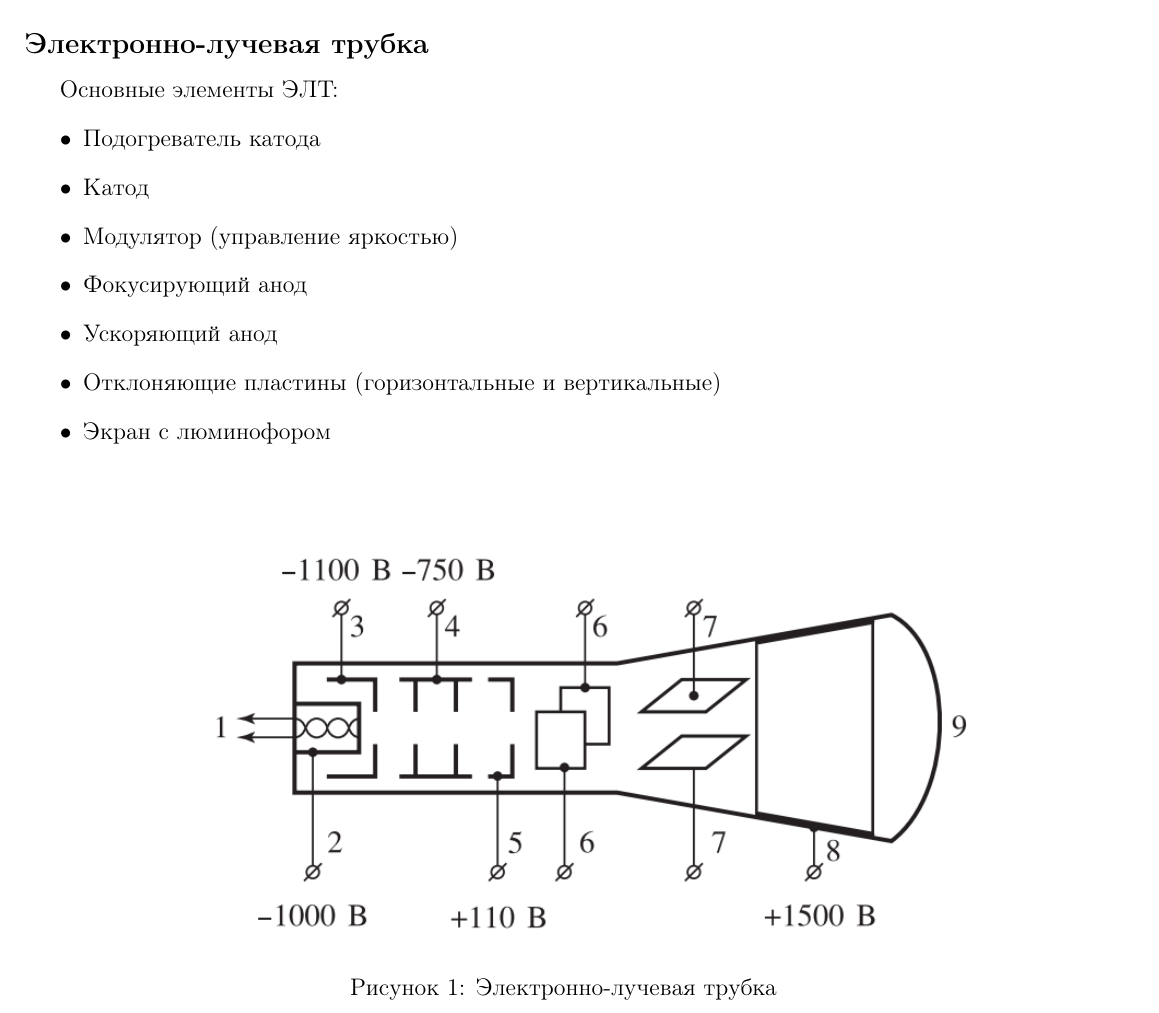
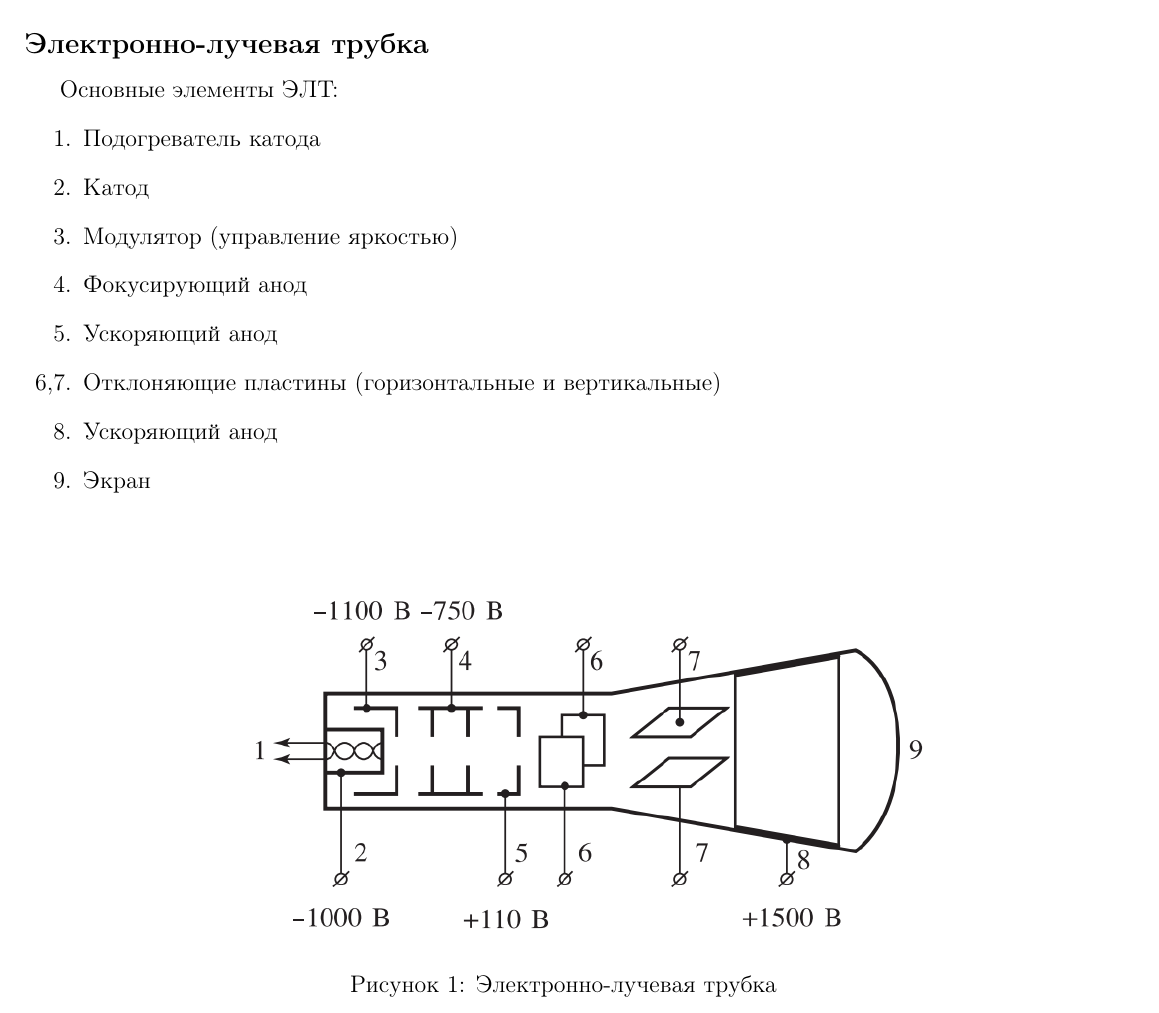
Before and after one commit to Maksim-Osipov/LAB, a LaTeX document (116/116н.tex): part of page 2 of 5, cut so that both start at the same text. Compiled offline with pdfLaTeX.

Commit message:
116 доработка

```diff
--- a/116/main.tex
+++ b/116/116н.tex
@@ -41,18 +41,19 @@
 
 Основные элементы ЭЛТ:
 \begin{itemize}
-\item Подогреватель катода
-\item Катод
-\item Модулятор (управление яркостью)
-\item Фокусирующий анод
-\item Ускоряющий анод
-\item Отклоняющие пластины (горизонтальные и вертикальные)
-\item Экран с люминофором
+\item[1.] Подогреватель катода
+\item[2.] Катод
+\item[3.] Модулятор (управление яркостью)
+\item[4.] Фокусирующий анод
+\item[5.] Ускоряющий анод
+\item[6,7.] Отклоняющие пластины (горизонтальные и вертикальные)
+\item[8.] Ускоряющий анод
+\item[9.] Экран
 \end{itemize}
 
 \begin{figure}[h]
 \centering
-\includegraphics[width=0.9\linewidth]{рис 1.png}
+\includegraphics[width=0.8\linewidth]{рис 1.png}
 \caption{Электронно-лучевая трубка}
 \label{fig:voltage_current}
 \end{figure}
```
Also changed, not shown: 116/116.pdf (deleted), 116/116н.pdf (added).
